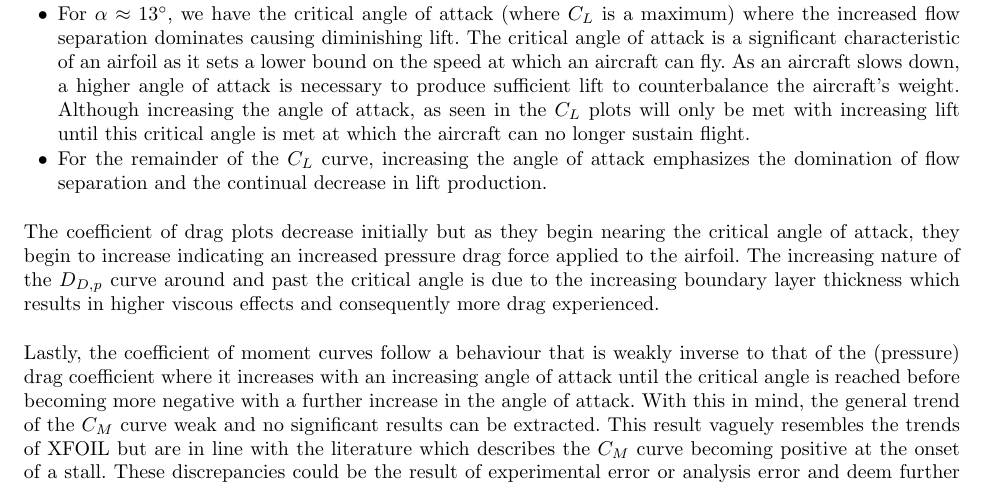
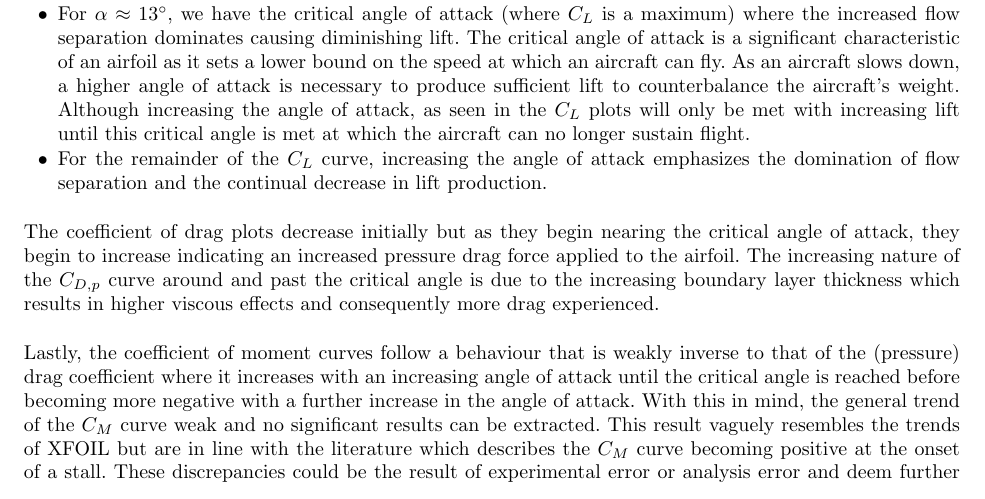
Before and after one commit to AER303-2021F/airfoil, a LaTeX thesis (source_latex/main.tex): part of page 11 of 46, cut so that both start at the same text. Compiled offline with pdfLaTeX.

Commit message:
Update main.tex

```diff
--- a/source_latex/main.tex
+++ b/source_latex/main.tex
@@ -624,7 +624,7 @@ In both plots, the coefficient of lift increases with the angle of attack until
 \end{itemize}
 
 \noindent
-The coefficient of drag plots decrease initially but as they begin nearing the critical angle of attack, they begin to increase indicating an increased pressure drag force applied to the airfoil. The increasing nature of the $D_{D,p}$ curve around and past the critical angle is due to the increasing boundary layer thickness which results in higher viscous effects and consequently more drag experienced.\newline
+The coefficient of drag plots decrease initially but as they begin nearing the critical angle of attack, they begin to increase indicating an increased pressure drag force applied to the airfoil. The increasing nature of the $C_{D,p}$ curve around and past the critical angle is due to the increasing boundary layer thickness which results in higher viscous effects and consequently more drag experienced.\newline
 
 \noindent
 Lastly, the coefficient of moment curves follow a behaviour that is weakly inverse to that of the (pressure) drag coefficient where it increases with an increasing angle of attack until the critical angle is reached before becoming more negative with a further increase in the angle of attack. With this in mind, the general trend of the $C_M$ curve weak and no significant results can be extracted. This result vaguely resembles the trends of XFOIL but are in line with the literature which describes the $C_M$ curve becoming positive at the onset of a stall. These discrepancies could be the result of experimental error or analysis error and deem further investigation. \newline
```
